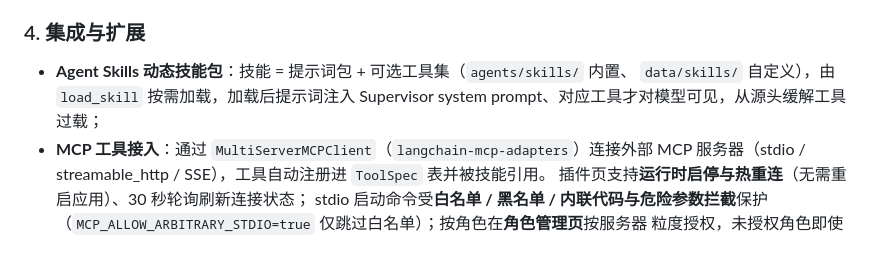
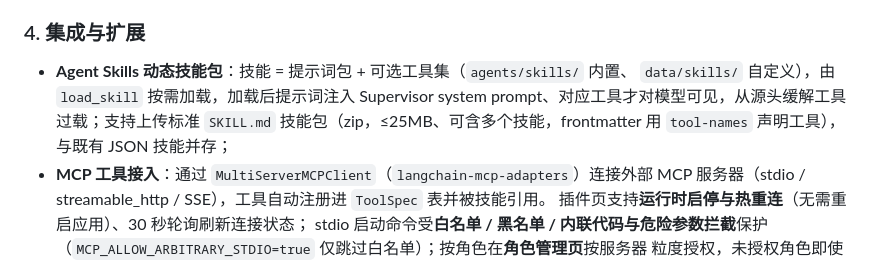
Before and after one commit to TKGEKKOU/PersonaLive, a Markdown page: README.md, the part around the change. Drawn GitHub-style.

Commit message:
docs: standard SKILL.md skill package import

```diff
--- a/README.md
+++ b/README.md
@@ -142,7 +142,9 @@ LangGraph `interrupt()` 触发中断，返回待审批的操作详情（工具
 
 - **Agent Skills 动态技能包**：技能 = 提示词包 + 可选工具集（`agents/skills/` 内置、
   `data/skills/` 自定义），由 `load_skill` 按需加载，加载后提示词注入 Supervisor
-  system prompt、对应工具才对模型可见，从源头缓解工具过载；
+  system prompt、对应工具才对模型可见，从源头缓解工具过载；支持上传标准
+  `SKILL.md` 技能包（zip，≤25MB、可含多个技能，frontmatter 用 `tool-names`
+  声明工具），与既有 JSON 技能并存；
 - **MCP 工具接入**：通过 `MultiServerMCPClient`（`langchain-mcp-adapters`）连接外部
   MCP 服务器（stdio / streamable_http / SSE），工具自动注册进 `ToolSpec` 表并被技能引用。
   插件页支持**运行时启停与热重连**（无需重启应用）、30 秒轮询刷新连接状态；
```
